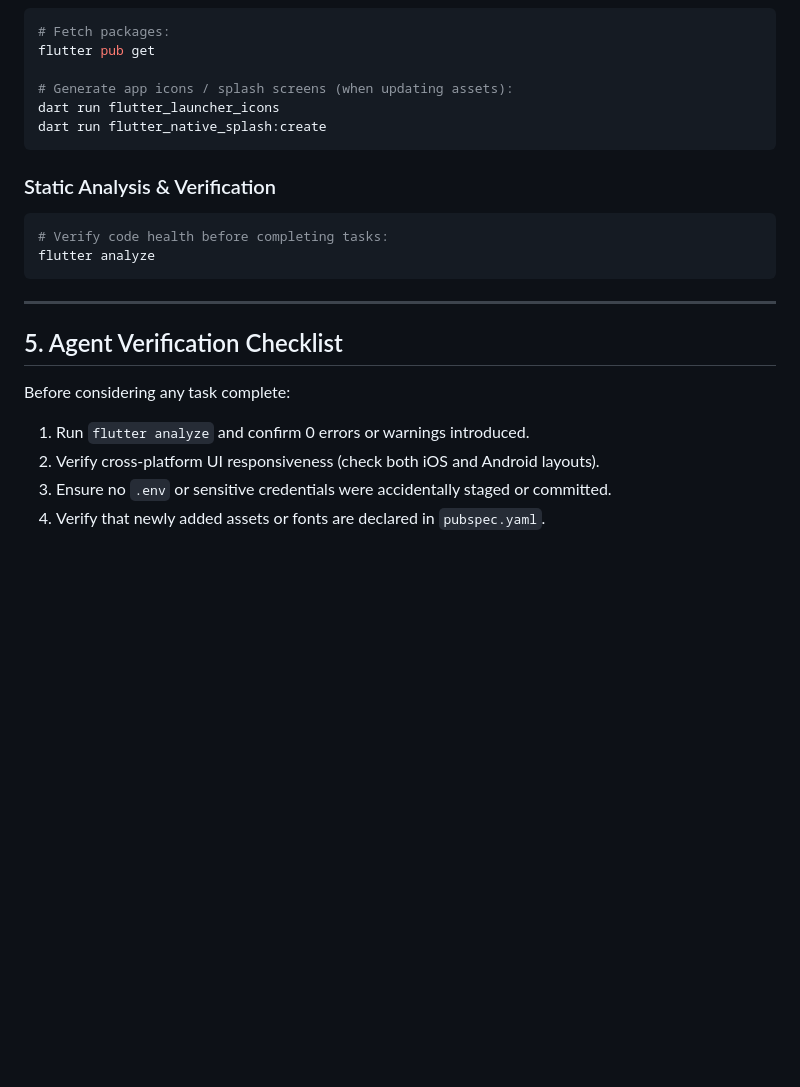
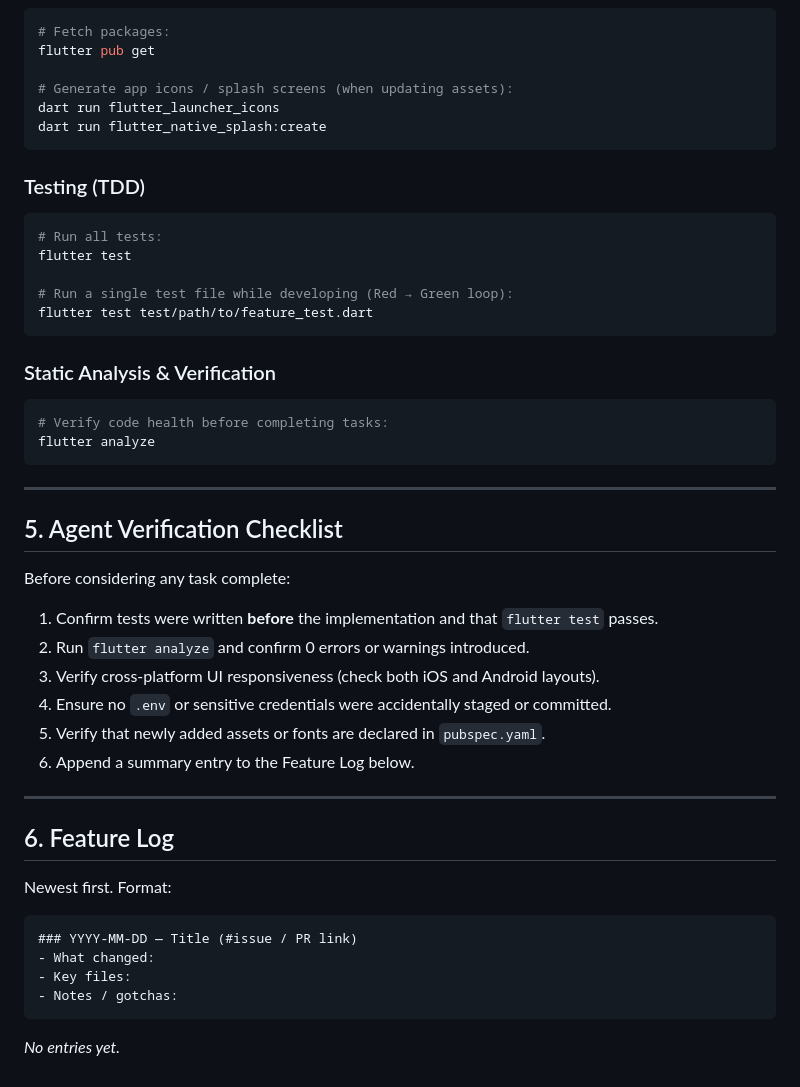
Before and after one commit to sufyankamil/ai-civicnet, a Markdown page: AGENTS.md, the part around one of its changes. GitHub-like rendering; blank space fills up the shorter version.

Commit message:
docs(agents): add TDD workflow and feature memory log rules
Refs #68

Co-Authored-By: Claude Sonnet 5.5 <noreply@anthropic.com>

````diff
--- a/AGENTS.md
+++ b/AGENTS.md
@@ -98,6 +119,15 @@ dart run flutter_launcher_icons
 dart run flutter_native_splash:create
 ```
 
+### Testing (TDD)
+```zsh
+# Run all tests:
+flutter test
+
+# Run a single test file while developing (Red → Green loop):
+flutter test test/path/to/feature_test.dart
+```
+
 ### Static Analysis & Verification
 ```zsh
 # Verify code health before completing tasks:
@@ -109,7 +139,24 @@ flutter analyze
 ## 5. Agent Verification Checklist
 
 Before considering any task complete:
-1. Run `flutter analyze` and confirm 0 errors or warnings introduced.
-2. Verify cross-platform UI responsiveness (check both iOS and Android layouts).
-3. Ensure no `.env` or sensitive credentials were accidentally staged or committed.
-4. Verify that newly added assets or fonts are declared in `pubspec.yaml`.
+1. Confirm tests were written **before** the implementation and that `flutter test` passes.
+2. Run `flutter analyze` and confirm 0 errors or warnings introduced.
+3. Verify cross-platform UI responsiveness (check both iOS and Android layouts).
+4. Ensure no `.env` or sensitive credentials were accidentally staged or committed.
+5. Verify that newly added assets or fonts are declared in `pubspec.yaml`.
+6. Append a summary entry to the Feature Log below.
+
+---
+
+## 6. Feature Log
+
+Newest first. Format:
+
+```
+### YYYY-MM-DD — Title (#issue / PR link)
+- What changed:
+- Key files:
+- Notes / gotchas:
+```
+
+_No entries yet._
````
Also changed, not shown: other parts of AGENTS.md (+21 -0 lines).
